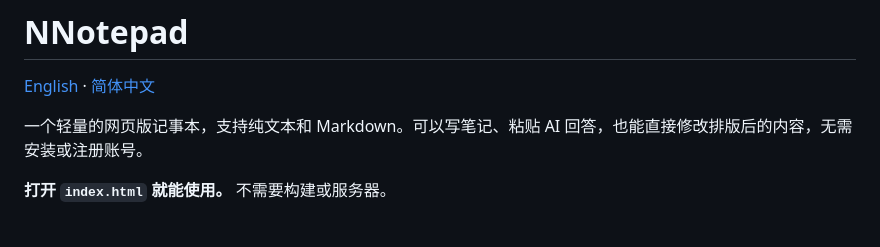
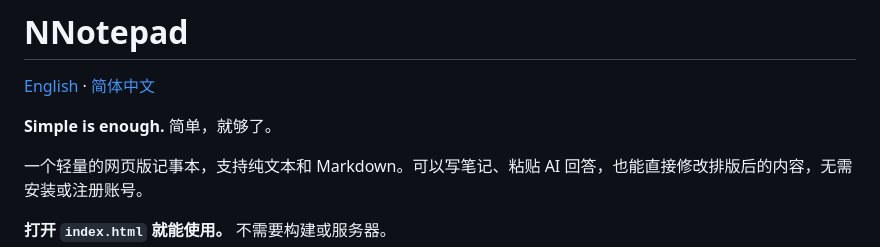
Before and after one commit to Ahorns/NNotepad, a Markdown page: README.zh-CN.md, the part around the change. Rendered like a GitHub page; blank space fills up the shorter version.

Commit message:
Add Simple is enough tagline to bilingual guides

```diff
--- a/README.zh-CN.md
+++ b/README.zh-CN.md
@@ -1,6 +1,8 @@
 # NNotepad
 
 [English](README.md) · [简体中文](README.zh-CN.md)
+
+**Simple is enough.** 简单，就够了。
 
 一个轻量的网页版记事本，支持纯文本和 Markdown。可以写笔记、粘贴 AI 回答，也能直接修改排版后的内容，无需安装或注册账号。
 
```
Also changed, not shown: README.md (+2 -0 lines).
